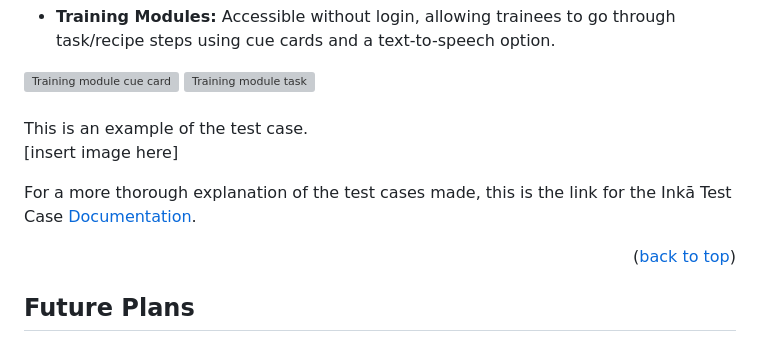
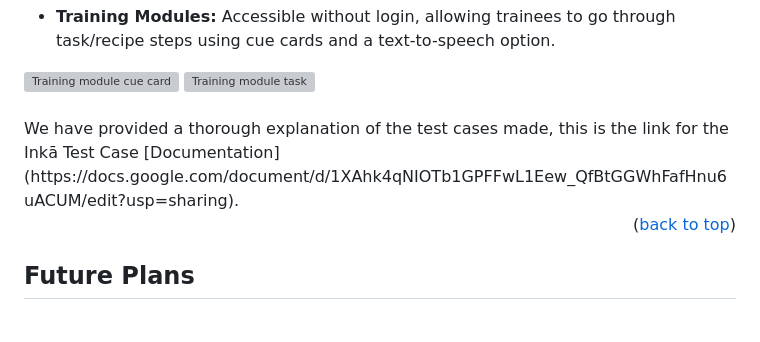
Before and after one commit to uoa-compsci399-s1-2024/capstone-project-2024-s1-team-13, a Markdown page: README.md, the part around one of its changes. Drawn GitHub-style; grey boxes are pictures that could not be loaded.

Commit message:
Update README.md
test case changes + made heading larger for aws set up chunk

```diff
--- a/README.md
+++ b/README.md
@@ -297,11 +297,7 @@ There is a summary of the core functionalities of the app below:
 
 
 <br/>
-This is an example of the test case.
-
-[insert image here]
-
-For a more thorough explanation of the test cases made, this is the link for the Inkā Test Case [Documentation](https://docs.google.com/document/d/1XAhk4qNIOTb1GPFFwL1Eew_QfBtGGWhFafHnu6uACUM/edit?usp=sharing).
+We have provided a thorough explanation of the test cases made, this is the link for the Inkā Test Case [Documentation](https://docs.google.com/document/d/1XAhk4qNIOTb1GPFFwL1Eew_QfBtGGWhFafHnu6uACUM/edit?usp=sharing).
 
 <p align="right">(<a href="#readme-top">back to top</a>)</p>
 
```
Also changed, not shown: other parts of README.md (+1 -1 lines).
